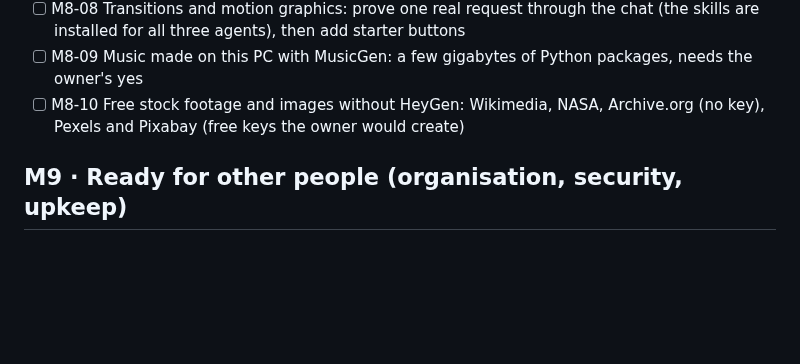
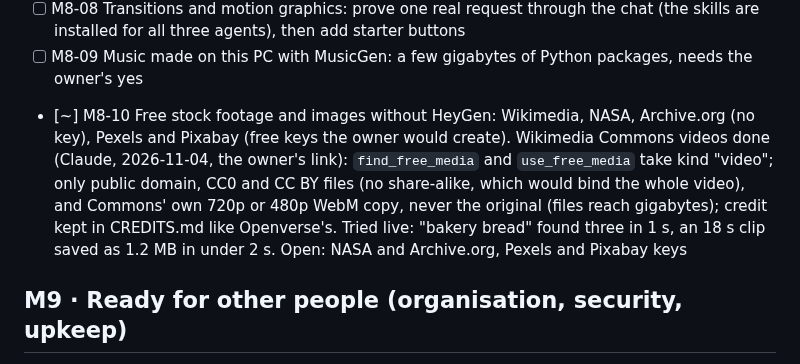
Before and after one commit to webziko/kushmanji, a Markdown page: PROGRESS.md, the part around the change. GitHub-like rendering; blank space fills up the shorter version.

Commit message:
docs: free video clips from Commons for the owner (M8-10)
Co-Authored-By: Claude Opus 5.5 <noreply@anthropic.com>

```diff
--- a/PROGRESS.md
+++ b/PROGRESS.md
@@ -299,8 +299,12 @@ is making sure each one runs on Windows from inside the app, and making it easy
 - [ ] M8-08 Transitions and motion graphics: prove one real request through the chat (the skills are installed
       for all three agents), then add starter buttons
 - [ ] M8-09 Music made on this PC with MusicGen: a few gigabytes of Python packages, needs the owner's yes
-- [ ] M8-10 Free stock footage and images without HeyGen: Wikimedia, NASA, Archive.org (no key), Pexels and
-      Pixabay (free keys the owner would create)
+- [~] M8-10 Free stock footage and images without HeyGen: Wikimedia, NASA, Archive.org (no key), Pexels and
+      Pixabay (free keys the owner would create). Wikimedia Commons videos done (Claude, 2026-11-04, the owner's
+      link): `find_free_media` and `use_free_media` take kind "video"; only public domain, CC0 and CC BY files (no
+      share-alike, which would bind the whole video), and Commons' own 720p or 480p WebM copy, never the original
+      (files reach gigabytes); credit kept in CREDITS.md like Openverse's. Tried live: "bakery bread" found three in
+      1 s, an 18 s clip saved as 1.2 MB in under 2 s. Open: NASA and Archive.org, Pexels and Pixabay keys
 
 ## M9 · Ready for other people (organisation, security, upkeep)
 
```
Also changed, not shown: CHECKLIST.md (+3 -0 lines).
